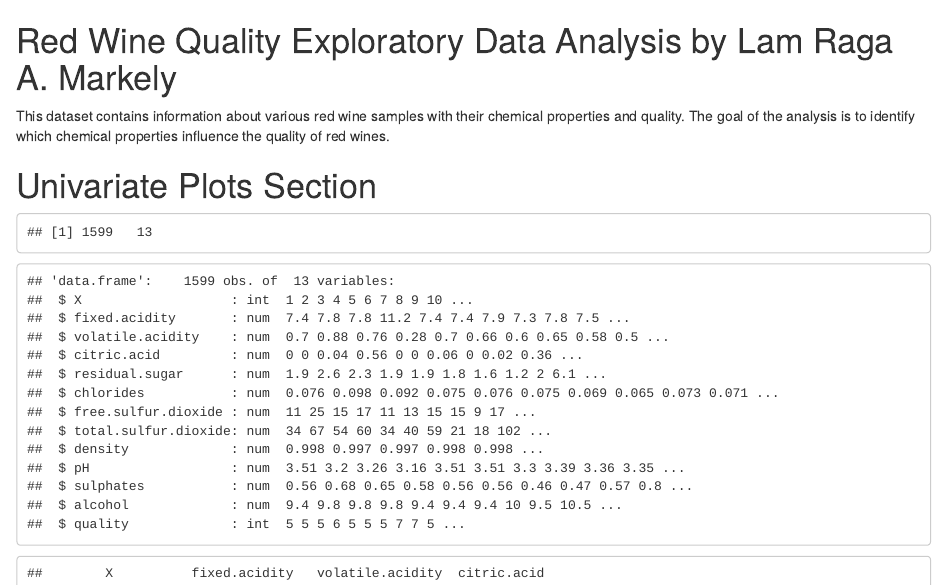
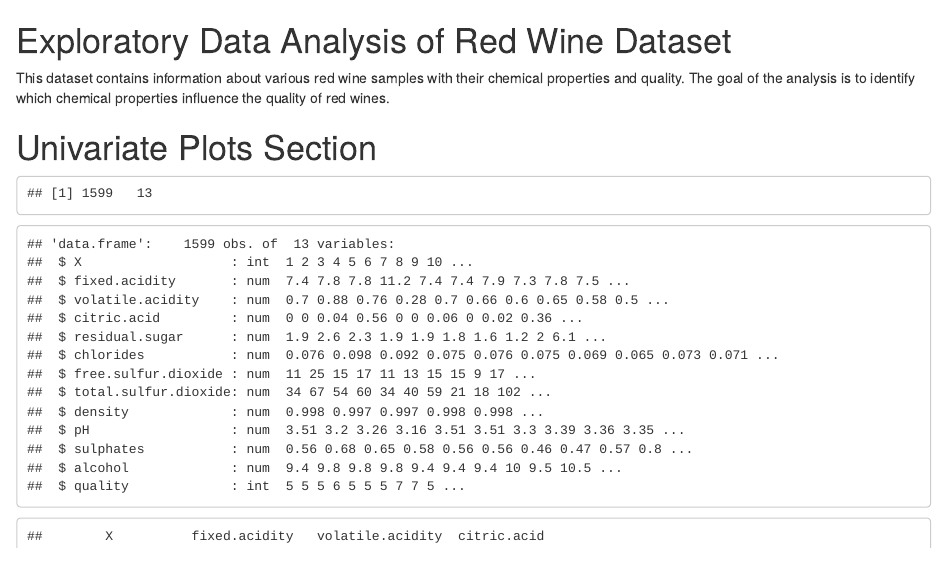
Before and after one commit to lmarkely/red_wine_quality, an R Markdown document (red_wine.rmd): the page in a window 1100 px wide, from its top. Rendered offline with R 4.5, knitr and Pandoc, with nearby package versions.

Commit message:
docs: Add README.md for docs and revise title

```diff
--- a/red_wine.rmd
+++ b/red_wine.rmd
@@ -1,4 +1,4 @@
-Red Wine Quality Exploratory Data Analysis by Lam Raga A. Markely
+Exploratory Data Analysis of Red Wine Dataset
 ========================================================
 
 
```
Also changed, not shown: README.md (added), 1 other file.
